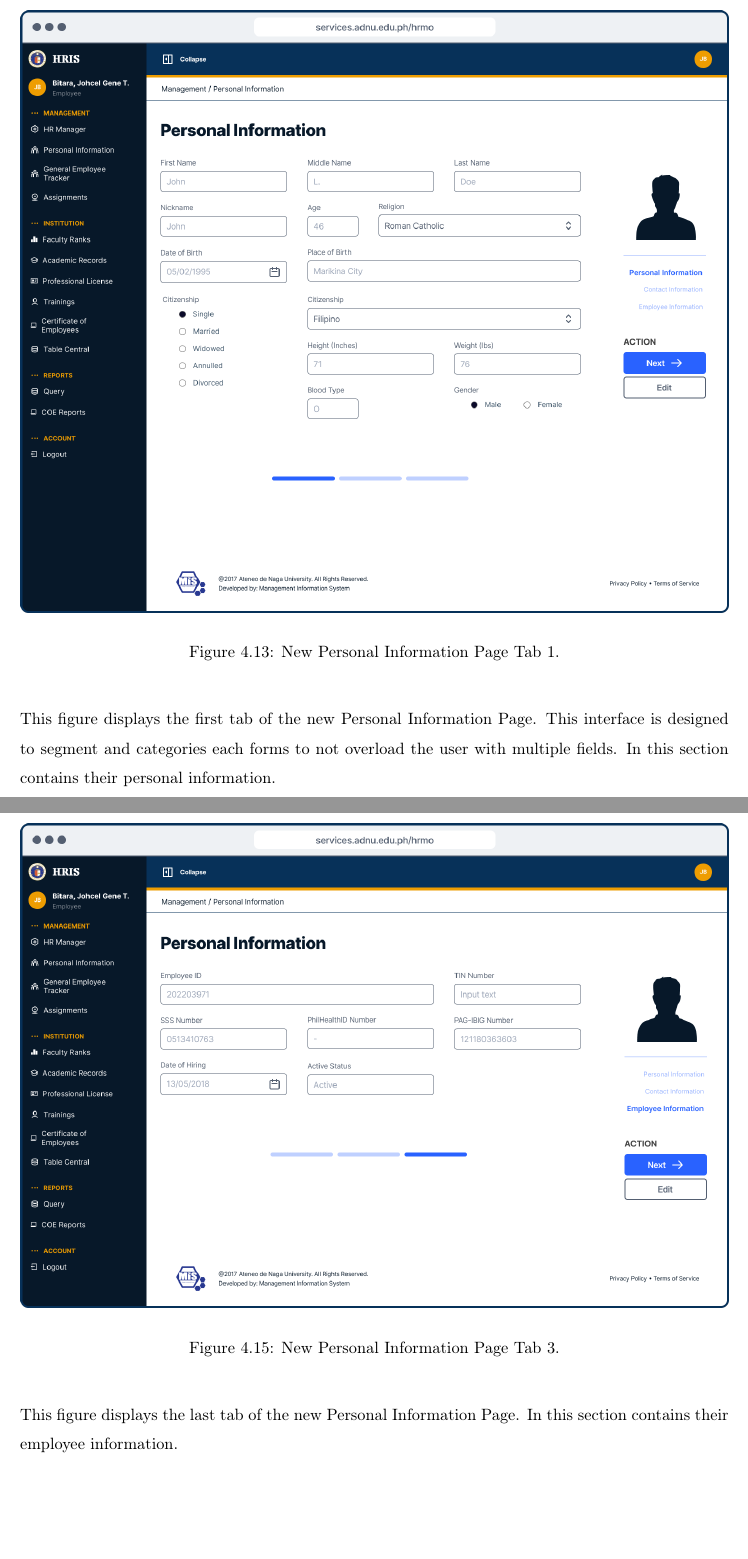
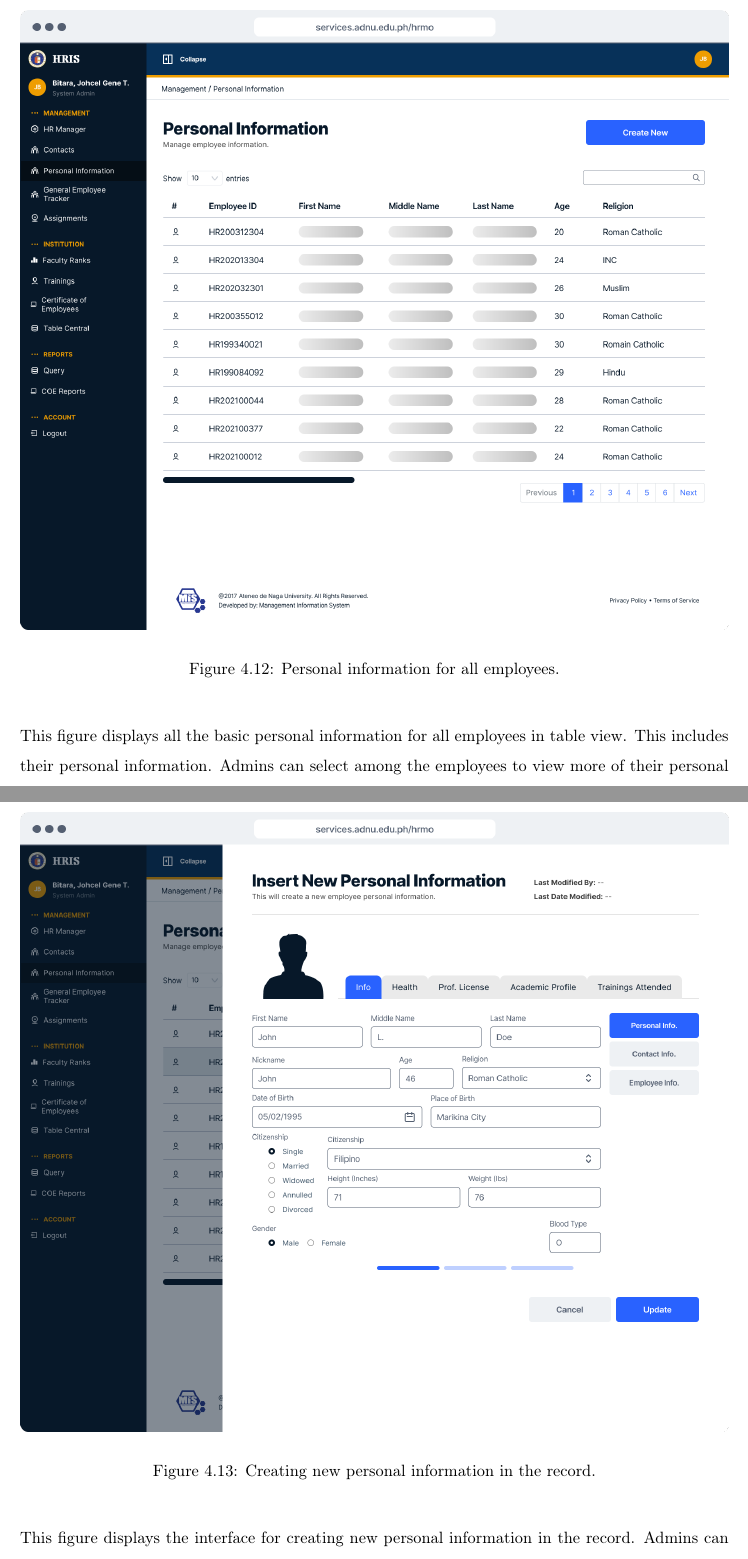
Before and after one commit to genebit/tex-adnuhris, a LaTeX thesis (sp.tex, which reads chapters/methodology.tex): two parts of pages 55 and 57 of 70 before the commit and two parts of pages 54 and 55 of 67 after it, joined at a grey line, cut at the place of the change, the shorter picture padded with empty space. Compiled offline with pdfLaTeX.

Commit message:
chore: renewed screen snapshots.

```diff
--- a/chapters/methodology.tex
+++ b/chapters/methodology.tex
@@ -247,12 +247,15 @@ In this section, contains some of the few initial screen mock-ups for redesignin
 
     \begin{figure}[H]
         \centering
-        \includegraphics[width=1\linewidth]{figures/app/pi-1.png}
-        \caption{New Personal Information Page Tab 1.}
-        \label{fig:app-pi-1}
+        \includegraphics[width=1\linewidth]{figures/app/pi.png}
+        \caption{Personal information for all employees.}
+        \label{fig:app-pi}
     \end{figure}
 
-    This figure displays the first tab of the new Personal Information Page. This interface is designed to segment and categories each forms to not overload the user with multiple fields. In this section contains their personal information.
+    This figure displays all the basic personal information for all employees in table view. This includes their personal information. Admins can select among the employees to view more of their personal information.
 
     \begin{figure}[H]
         \centering
+        \includegraphics[width=1\linewidth]{figures/app/pi-insert.png}
+        \caption{Creating new personal information in the record.}
+        \label{fig:app-pi-insert}
@@ -262,15 +262,6 @@ In this section, contains some of the few initial screen mock-ups for redesignin
     \end{figure}
 
-    This figure displays the second tab of the new Personal Information Page. In this section contains their contact information.
-
-    \begin{figure}[H]
-        \centering
-        \includegraphics[width=1\linewidth]{figures/app/pi-3.png}
-        \caption{New Personal Information Page Tab 3.}
-        \label{fig:app-pi-3}
-    \end{figure}
-
-    This figure displays the last tab of the new Personal Information Page. In this section contains their employee information.
+    This figure displays the interface for creating new personal information in the record. Admins can input the necessary information for the employee to be added to the system.
 
     \begin{figure}[H]
         \centering
```
Also changed, not shown: figures/app/coe.png, figures/app/gest.png, figures/app/login.png, figures/app/manager.png, figures/app/pi-1.png (deleted), figures/app/pi-2.png (deleted), figures/app/pi-3.png (deleted), figures/app/pi-insert.png (added), figures/app/pi.png (added), figures/app/table-central.png, sp.pdf, chapters/methodology.tex (17 more changed lines).
